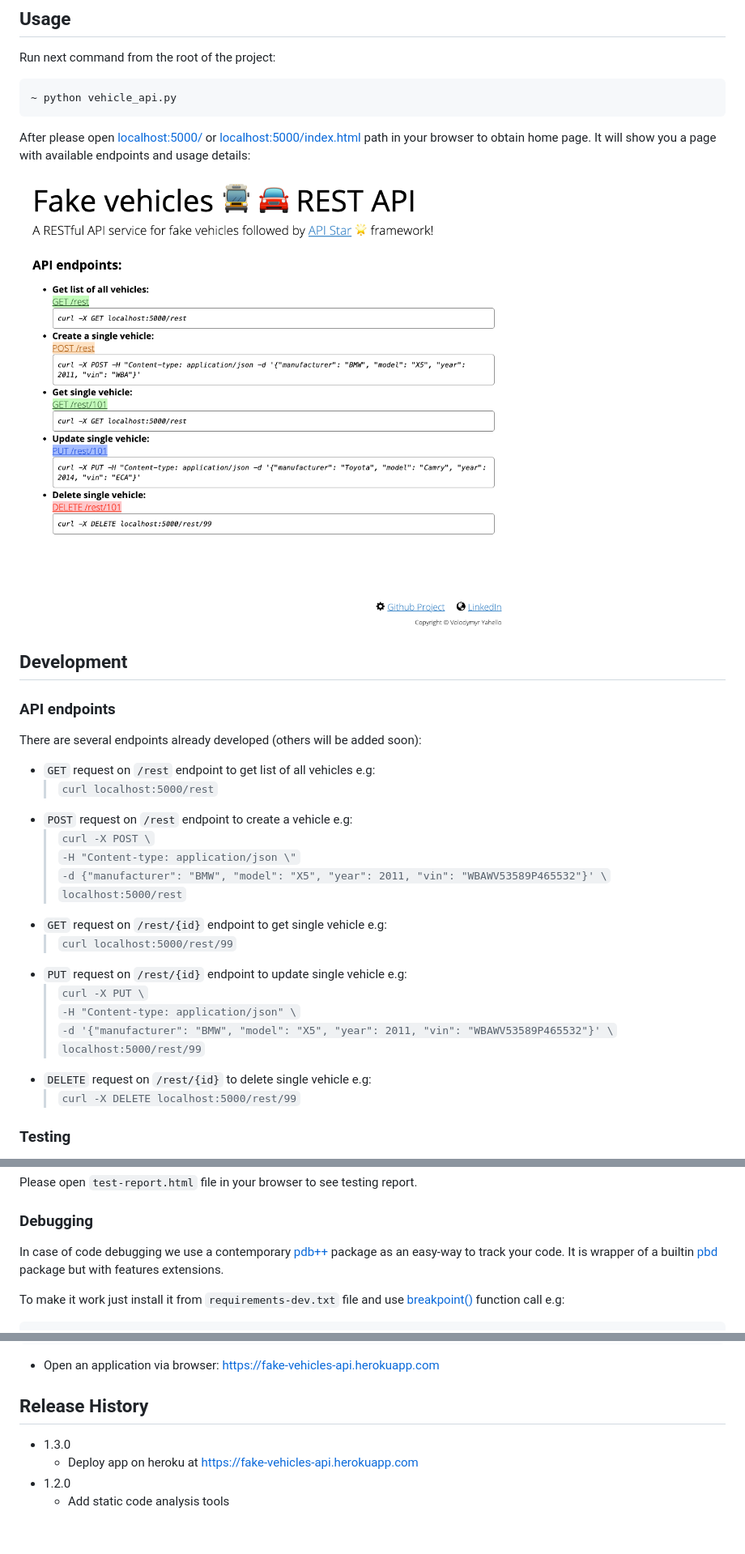
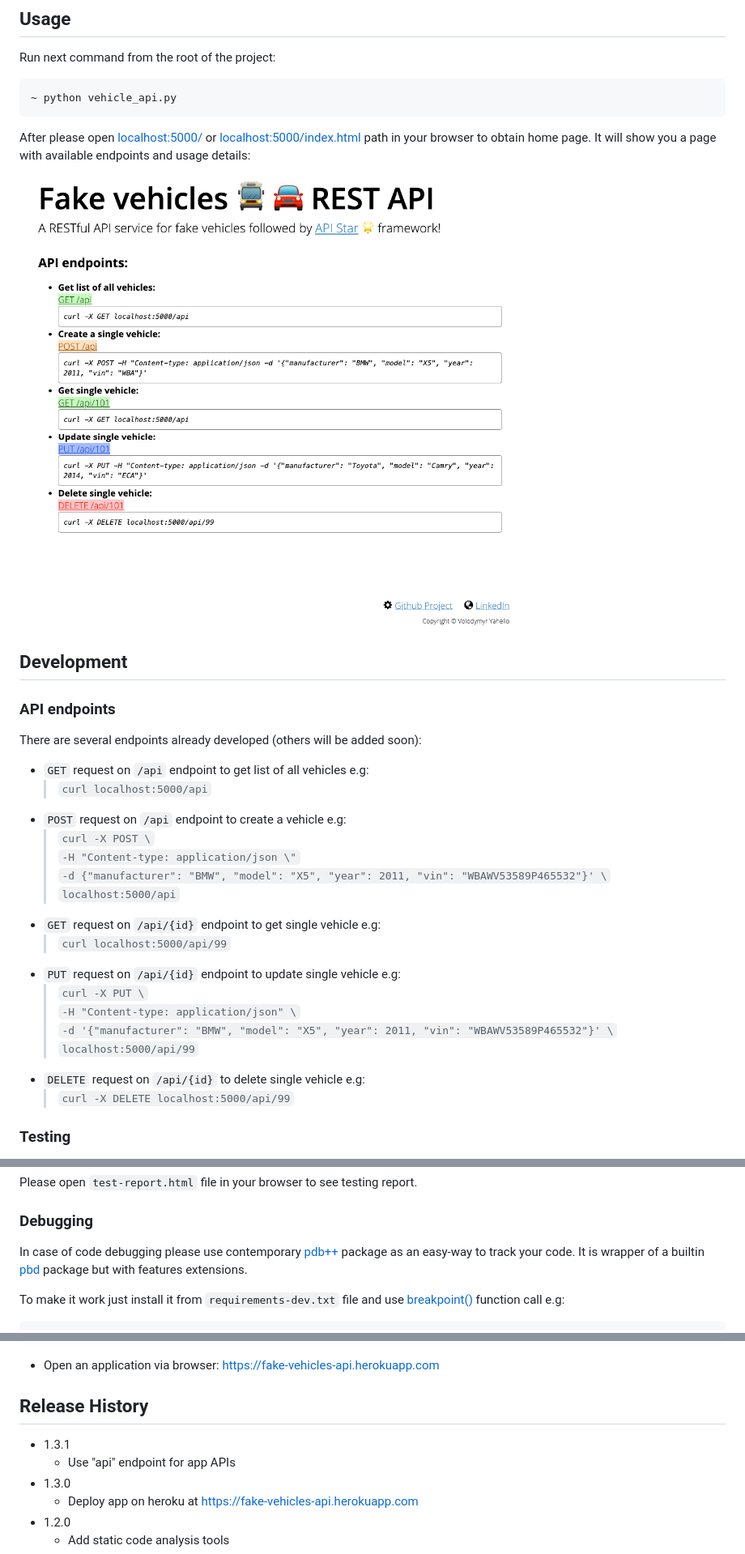
Before and after one commit to vyahello/fake-vehicles-api, a Markdown page: README.md, 3 parts joined by grey strips. Shown at 81% size. Rendered like a GitHub page; pictures changed too: static/demo.png; blank space fills up the shorter version.

Commit message:
Use "api" endpoint for app APIs

```diff
--- a/README.md
+++ b/README.md
@@ -34,22 +34,22 @@ It will show you a page with available endpoints and usage details:
 
 ### API endpoints
 There are several endpoints already developed (others will be added soon):
-  - `GET` request on `/rest` endpoint to get list of all vehicles e.g:
-    > `curl localhost:5000/rest`
-  - `POST` request on `/rest` endpoint to create a vehicle e.g:
+  - `GET` request on `/api` endpoint to get list of all vehicles e.g:
+    > `curl localhost:5000/api`
+  - `POST` request on `/api` endpoint to create a vehicle e.g:
     > `curl -X POST \` \
     `-H "Content-type: application/json \"` \
     `-d {"manufacturer": "BMW", "model": "X5", "year": 2011, "vin": "WBAWV53589P465532"}' \` \
-    `localhost:5000/rest`
-  - `GET` request on `/rest/{id}` endpoint to get single vehicle e.g:
-    > `curl localhost:5000/rest/99`
-  - `PUT` request on `/rest/{id}` endpoint to update single vehicle e.g:
+    `localhost:5000/api`
+  - `GET` request on `/api/{id}` endpoint to get single vehicle e.g:
+    > `curl localhost:5000/api/99`
+  - `PUT` request on `/api/{id}` endpoint to update single vehicle e.g:
     > `curl -X PUT \` \
     `-H "Content-type: application/json" \` \
     `-d '{"manufacturer": "BMW", "model": "X5", "year": 2011, "vin": "WBAWV53589P465532"}' \` \
-    `localhost:5000/rest/99`
-  - `DELETE` request on `/rest/{id}` to delete single vehicle e.g:
-    > `curl -X DELETE localhost:5000/rest/99`
+    `localhost:5000/api/99`
+  - `DELETE` request on `/api/{id}` to delete single vehicle e.g:
+    > `curl -X DELETE localhost:5000/api/99`
 
 ### Testing
 Project is covered with both **_unittests_** on code basis and **_functional_** tests on REST API endpoints with [pytest](https://docs.pytest.org/en/latest) testing framework.
@@ -66,7 +66,7 @@ Please run next command from the root directory to start testing:
 Please open `test-report.html` file in your browser to see testing report.
 
 ### Debugging
-In case of code debugging we use a contemporary [pdb++](https://pypi.org/project/pdbpp) package as an easy-way to track your code.
+In case of code debugging please use contemporary [pdb++](https://pypi.org/project/pdbpp) package as an easy-way to track your code.
 It is wrapper of a builtin [pbd](https://docs.python.org/3/library/pdb.html) package but with features extensions.
 
 To make it work just install it from `requirements-dev.txt` file and use [breakpoint()](https://docs.python.org/3/library/functions.html#breakpoint) function call e.g:
@@ -118,6 +118,8 @@ heroku logs --tail
 
 ## Release History
 
+* 1.3.1
+    * Use "api" endpoint for app APIs
 * 1.3.0
     * Deploy app on heroku at https://fake-vehicles-api.herokuapp.com
 * 1.2.0
```
Also changed, not shown: other parts of README.md (+1 -1 lines), 7 other files.
